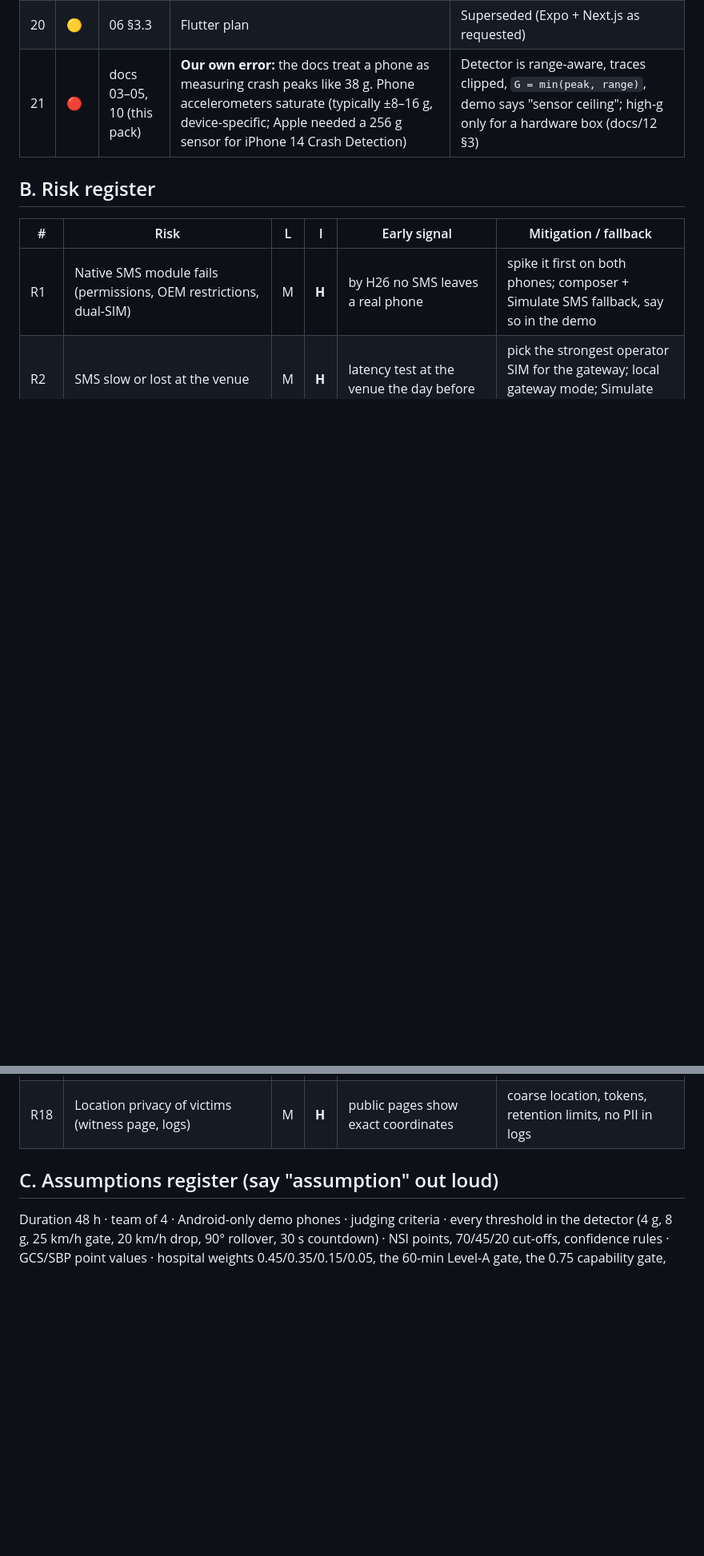
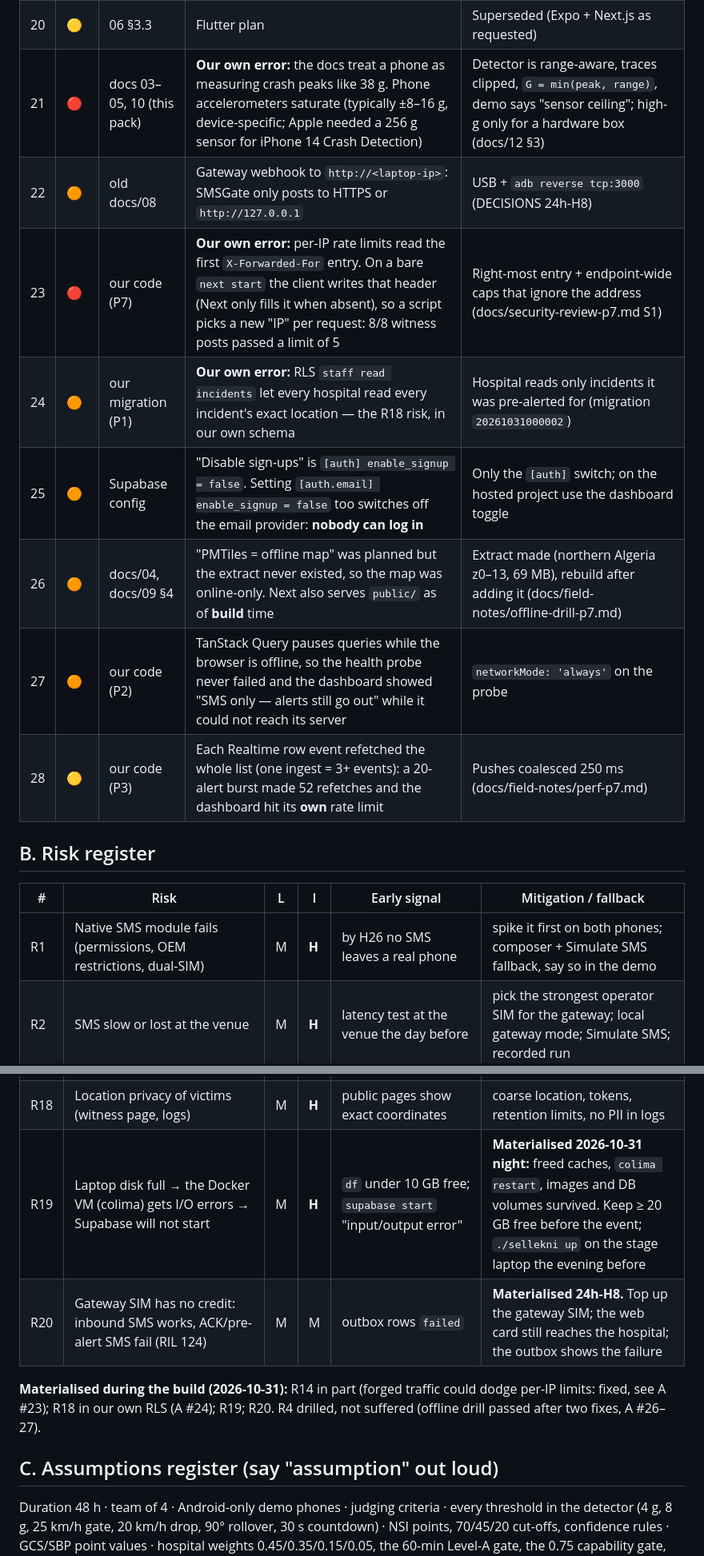
Before and after one commit to Ben-coderr/solvex-hack, a Markdown page: docs/11-CORRECTIONS-AND-RISKS.md, 2 parts joined by grey strips. Shown at 80% size. Rendered like a GitHub page; blank space fills up the shorter version.

Commit message:
docs(11): P7 corrections #22-28 (incl. our own XFF and RLS errors), risks R19/R20 materialised, what P7 verified
Co-Authored-By: Claude Opus 5.5 <noreply@anthropic.com>

```diff
--- a/docs/11-CORRECTIONS-AND-RISKS.md
+++ b/docs/11-CORRECTIONS-AND-RISKS.md
@@ -30,6 +30,13 @@
 | 19 | 🟡 | V3 §14 | Mobile only starts at H28 — the riskiest part (native SMS, sensors) comes last | Mobile starts at H0, native SMS has its own gate (G4, H30) |
 | 20 | 🟡 | 06 §3.3 | Flutter plan | Superseded (Expo + Next.js as requested) |
 | 21 | 🔴 | docs 03–05, 10 (this pack) | **Our own error:** the docs treat a phone as measuring crash peaks like 38 g. Phone accelerometers saturate (typically ±8–16 g, device-specific; Apple needed a 256 g sensor for iPhone 14 Crash Detection) | Detector is range-aware, traces clipped, `G = min(peak, range)`, demo says "sensor ceiling"; high-g only for a hardware box (docs/12 §3) |
+| 22 | 🟠 | old docs/08 | Gateway webhook to `http://<laptop-ip>`: SMSGate only posts to HTTPS or `http://127.0.0.1` | USB + `adb reverse tcp:3000` (DECISIONS 24h-H8) |
+| 23 | 🔴 | our code (P7) | **Our own error:** per-IP rate limits read the first `X-Forwarded-For` entry. On a bare `next start` the client writes that header (Next only fills it when absent), so a script picks a new "IP" per request: 8/8 witness posts passed a limit of 5 | Right-most entry + endpoint-wide caps that ignore the address (docs/security-review-p7.md S1) |
+| 24 | 🟠 | our migration (P1) | **Our own error:** RLS `staff read incidents` let every hospital read every incident's exact location — the R18 risk, in our own schema | Hospital reads only incidents it was pre-alerted for (migration `20261031000002`) |
+| 25 | 🟠 | Supabase config | "Disable sign-ups" is `[auth] enable_signup = false`. Setting `[auth.email] enable_signup = false` too switches off the email provider: **nobody can log in** | Only the `[auth]` switch; on the hosted project use the dashboard toggle |
+| 26 | 🟠 | docs/04, docs/09 §4 | "PMTiles = offline map" was planned but the extract never existed, so the map was online-only. Next also serves `public/` as of **build** time | Extract made (northern Algeria z0–13, 69 MB), rebuild after adding it (docs/field-notes/offline-drill-p7.md) |
+| 27 | 🟠 | our code (P2) | TanStack Query pauses queries while the browser is offline, so the health probe never failed and the dashboard showed "SMS only — alerts still go out" while it could not reach its server | `networkMode: 'always'` on the probe |
+| 28 | 🟡 | our code (P3) | Each Realtime row event refetched the whole list (one ingest = 3+ events): a 20-alert burst made 52 refetches and the dashboard hit its **own** rate limit | Pushes coalesced 250 ms (docs/field-notes/perf-p7.md) |
 
 ## B. Risk register
 
@@ -53,6 +60,10 @@
 | R16 | Arabic TTS missing/poor on the demo phone | M | L | no Arabic voice | pre-recorded audio files |
 | R17 | Team fatigue → sloppy merges at H40+ | **H** | M | red `main` | tags at gates, sleep shifts, no new features after H36 |
 | R18 | Location privacy of victims (witness page, logs) | M | **H** | public pages show exact coordinates | coarse location, tokens, retention limits, no PII in logs |
+| R19 | Laptop disk full → the Docker VM (colima) gets I/O errors → Supabase will not start | M | **H** | `df` under 10 GB free; `supabase start` "input/output error" | **Materialised 2026-10-31 night:** freed caches, `colima restart`, images and DB volumes survived. Keep ≥ 20 GB free before the event; `./sellekni up` on the stage laptop the evening before |
+| R20 | Gateway SIM has no credit: inbound SMS works, ACK/pre-alert SMS fail (RIL 124) | M | M | outbox rows `failed` | **Materialised 24h-H8.** Top up the gateway SIM; the web card still reaches the hospital; the outbox shows the failure |
+
+**Materialised during the build (2026-10-31):** R14 in part (forged traffic could dodge per-IP limits: fixed, see A #23); R18 in our own RLS (A #24); R19; R20. R4 drilled, not suffered (offline drill passed after two fixes, A #26–27).
 
 ## C. Assumptions register (say "assumption" out loud)
 Duration 48 h · team of 4 · Android-only demo phones · judging criteria · every threshold in the detector (4 g, 8 g, 25 km/h gate, 20 km/h drop, 90° rollover, 30 s countdown) · NSI points, 70/45/20 cut-offs, confidence rules · GCS/SBP point values · hospital weights 0.45/0.35/0.15/0.05, the 60-min Level-A gate, the 0.75 capability gate, the 6 h status decay · merge rule 300 m / 10 min · DZ-MSD is our own spec · SMS gateway webhook field names · "no routine hospital pre-alert protocol exists" (absence of evidence) · business model · any "minutes saved" figure (a hypothesis for the pilot to measure).
```
Also changed, not shown: other parts of docs/11-CORRECTIONS-AND-RISKS.md (+1 -0 lines).
